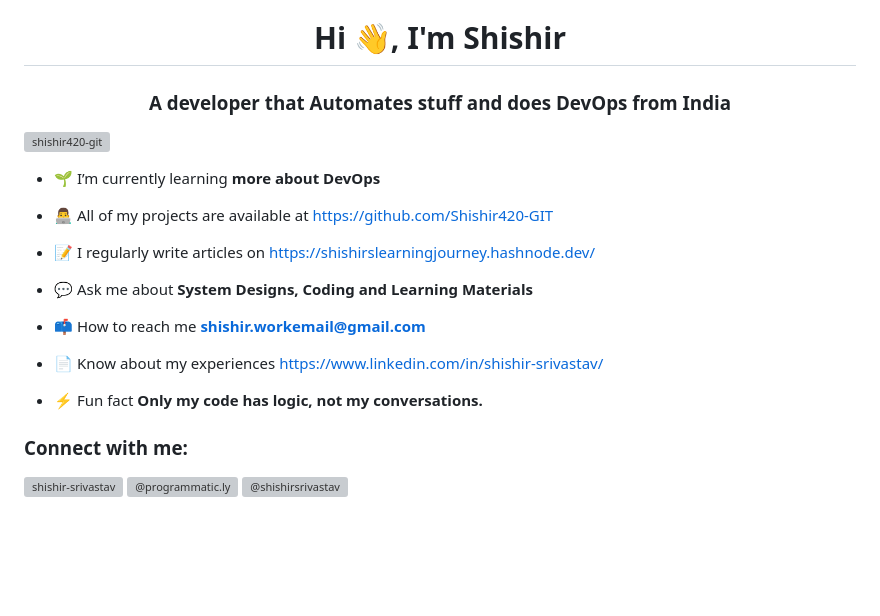
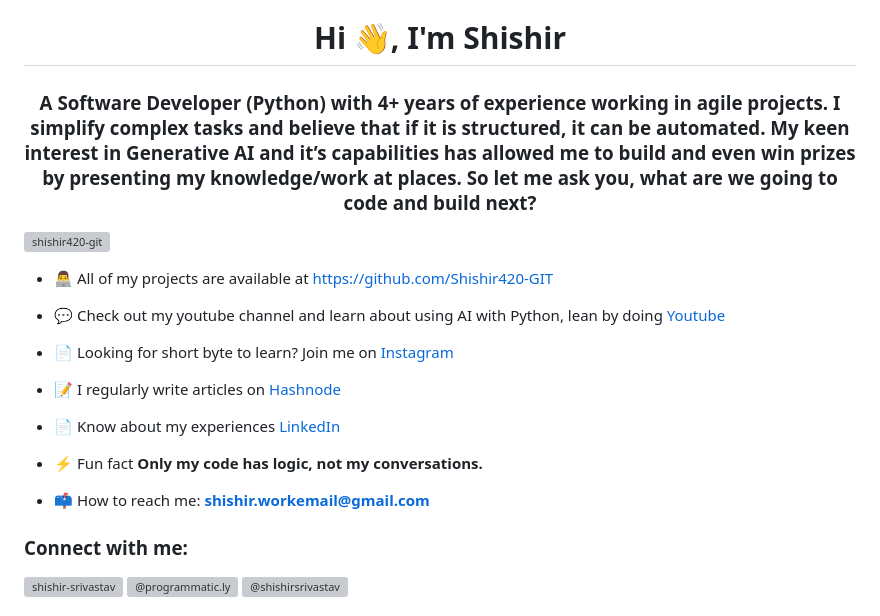
Before and after one commit to Shishir420-GIT/Shishir420-GIT, a Markdown page: README.md, the part around one of its changes. GitHub-like rendering; blank space fills up the shorter version; grey boxes are pictures that could not be loaded.

Commit message:
Updated urls and Intro

```diff
--- a/README.md
+++ b/README.md
@@ -1,20 +1,20 @@
 <h1 align="center">Hi 👋, I'm Shishir</h1>
-<h3 align="center">A developer that Automates stuff and does DevOps from India</h3>
+<h3 align="center">A Software Developer (Python) with 4+ years of experience working in agile projects. I simplify complex tasks and believe that if it is structured, it can be automated. My keen interest in Generative AI and it’s capabilities has allowed me to build and even win prizes by presenting my knowledge/work at places. So let me ask you, what are we going to code and build next?</h3>
 
 <p align="left"> <a href="https://github.com/ryo-ma/github-profile-trophy"><img src="https://github-profile-trophy.vercel.app/?username=shishir420-git" alt="shishir420-git" /></a> </p>
 
-- 🌱 I’m currently learning **more about DevOps**
-
 - 👨‍💻 All of my projects are available at [https://github.com/Shishir420-GIT](https://github.com/Shishir420-GIT)
 
-- 📝 I regularly write articles on [https://shishirslearningjourney.hashnode.dev/](https://shishirslearningjourney.hashnode.dev/)
+- 💬 Check out my youtube channel and learn about using AI with Python, lean by doing [Youtube](https://www.youtube.com/channel/UCCZiCzPtg9pmDwChJ4ROIpA)
 
-- 💬 Ask me about **System Designs, Coding and Learning Materials**
+- 📄 Looking for short byte to learn? Join me on [Instagram](https://www.instagram.com/programmatic.ly)
 
-- 📫 How to reach me **shishir.workemail@gmail.com**
+- 📝 I regularly write articles on [Hashnode](https://shishirslearningjourney.hashnode.dev/)
 
-- 📄 Know about my experiences [https://www.linkedin.com/in/shishir-srivastav/](https://www.linkedin.com/in/shishir-srivastav/)
+- 📄 Know about my experiences [LinkedIn](https://www.linkedin.com/in/shishir-srivastav/)
 
 - ⚡ Fun fact **Only my code has logic, not my conversations.**
 
+- 📫 How to reach me: **shishir.workemail@gmail.com**
+
 <h3 align="left">Connect with me:</h3>
```
Also changed, not shown: other parts of README.md (+2 -2 lines).
